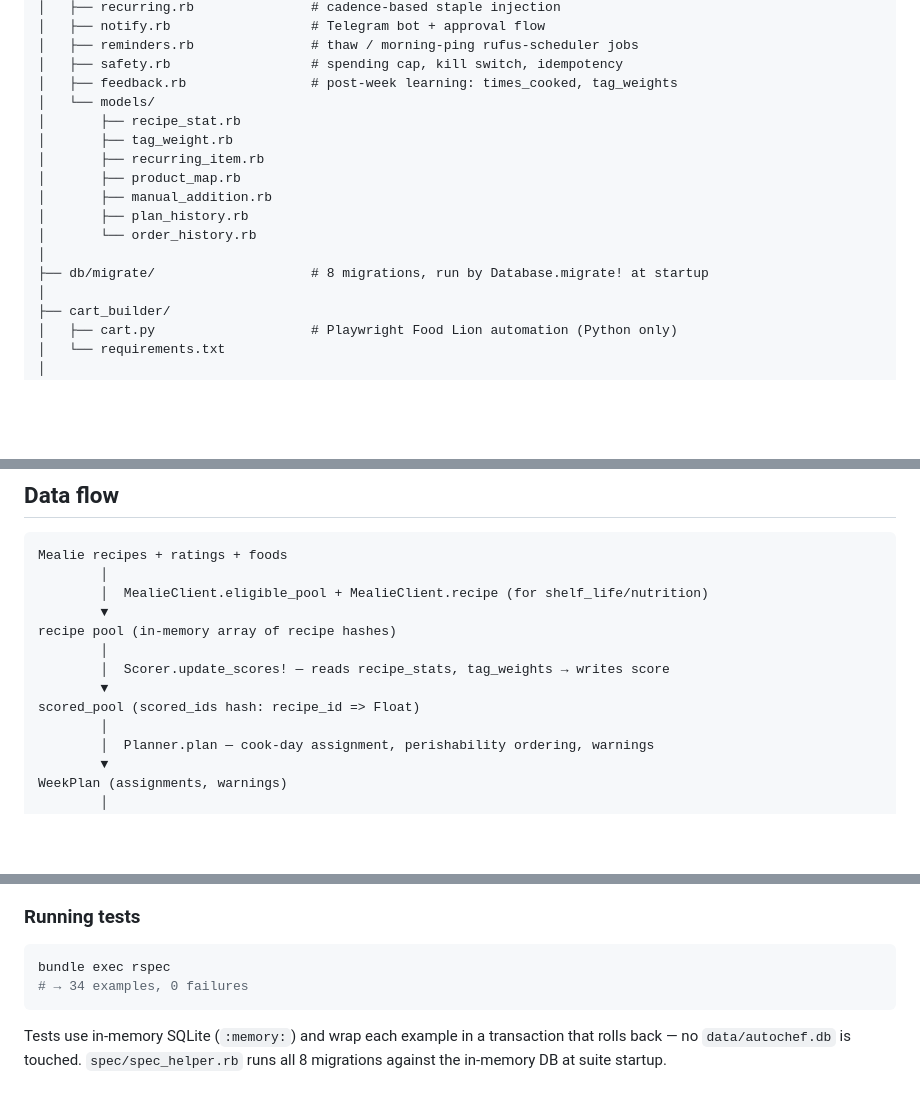
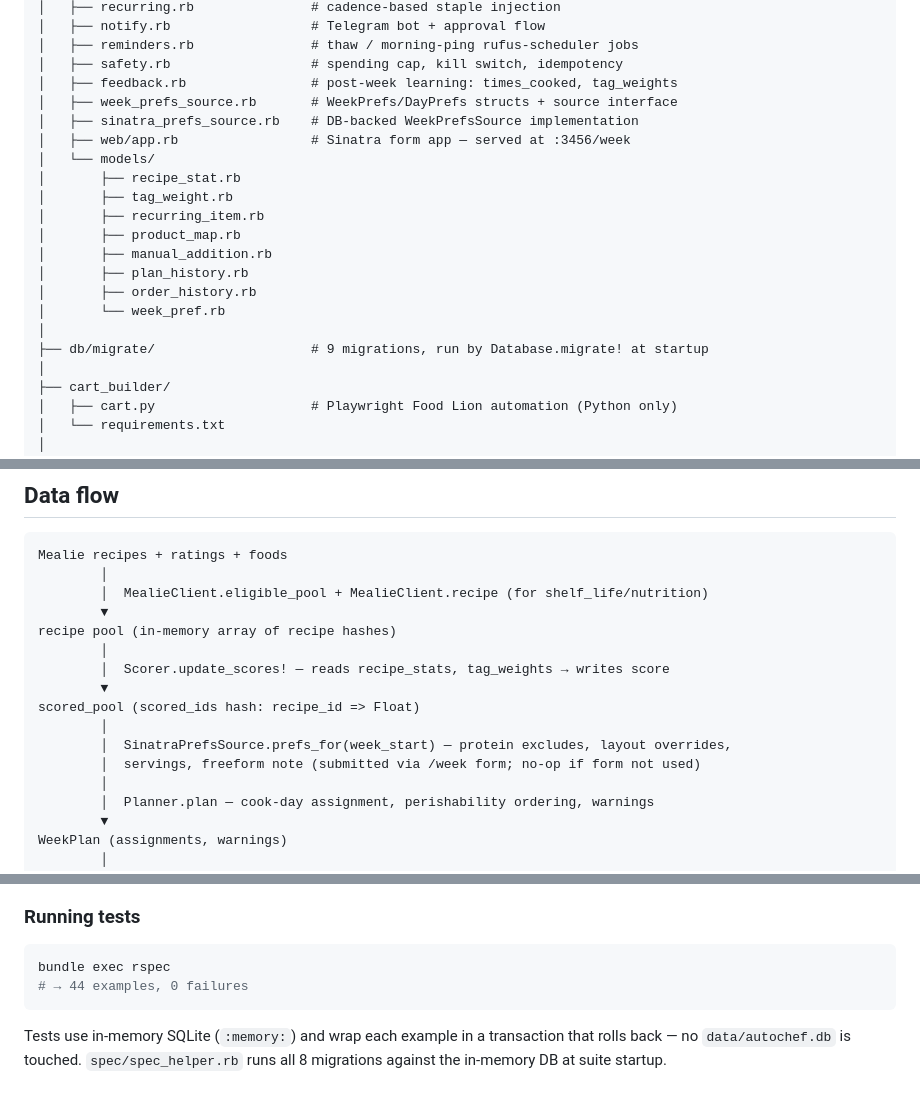
Before and after one commit to baileygriff/mealie-autochef, a Markdown page: docs/DEVELOPER_GUIDE.md, 3 parts joined by grey strips. Drawn GitHub-style; blank space fills up the shorter version.

````diff
--- a/docs/DEVELOPER_GUIDE.md
+++ b/docs/DEVELOPER_GUIDE.md
@@ -77,6 +77,9 @@ mealie-autochef/
 │   ├── reminders.rb               # thaw / morning-ping rufus-scheduler jobs
 │   ├── safety.rb                  # spending cap, kill switch, idempotency
 │   ├── feedback.rb                # post-week learning: times_cooked, tag_weights
+│   ├── week_prefs_source.rb       # WeekPrefs/DayPrefs structs + source interface
+│   ├── sinatra_prefs_source.rb    # DB-backed WeekPrefsSource implementation
+│   ├── web/app.rb                 # Sinatra form app — served at :3456/week
 │   └── models/
 │       ├── recipe_stat.rb
 │       ├── tag_weight.rb
@@ -84,9 +87,10 @@ mealie-autochef/
 │       ├── product_map.rb
 │       ├── manual_addition.rb
 │       ├── plan_history.rb
-│       └── order_history.rb
+│       ├── order_history.rb
+│       └── week_pref.rb
 │
-├── db/migrate/                    # 8 migrations, run by Database.migrate! at startup
+├── db/migrate/                    # 9 migrations, run by Database.migrate! at startup
 │
 ├── cart_builder/
 │   ├── cart.py                    # Playwright Food Lion automation (Python only)
@@ -410,6 +457,9 @@ recipe pool (in-memory array of recipe hashes)
         │  Scorer.update_scores! — reads recipe_stats, tag_weights → writes score
         ▼
 scored_pool (scored_ids hash: recipe_id => Float)
+        │
+        │  SinatraPrefsSource.prefs_for(week_start) — protein excludes, layout overrides,
+        │  servings, freeform note (submitted via /week form; no-op if form not used)
         │
         │  Planner.plan — cook-day assignment, perishability ordering, warnings
         ▼
@@ -566,7 +616,7 @@ MEALIE_URL=http://localhost:9000   # add to .env
 
 ```bash
 bundle exec rspec
-# → 34 examples, 0 failures
+# → 44 examples, 0 failures
 ```
 
 Tests use in-memory SQLite (`:memory:`) and wrap each example in a transaction that rolls back — no `data/autochef.db` is touched. `spec/spec_helper.rb` runs all 8 migrations against the in-memory DB at suite startup.
````
Also changed, not shown: other parts of docs/DEVELOPER_GUIDE.md (+45 -2 lines), docs/USER_GUIDE.md (+51 -1 lines).
